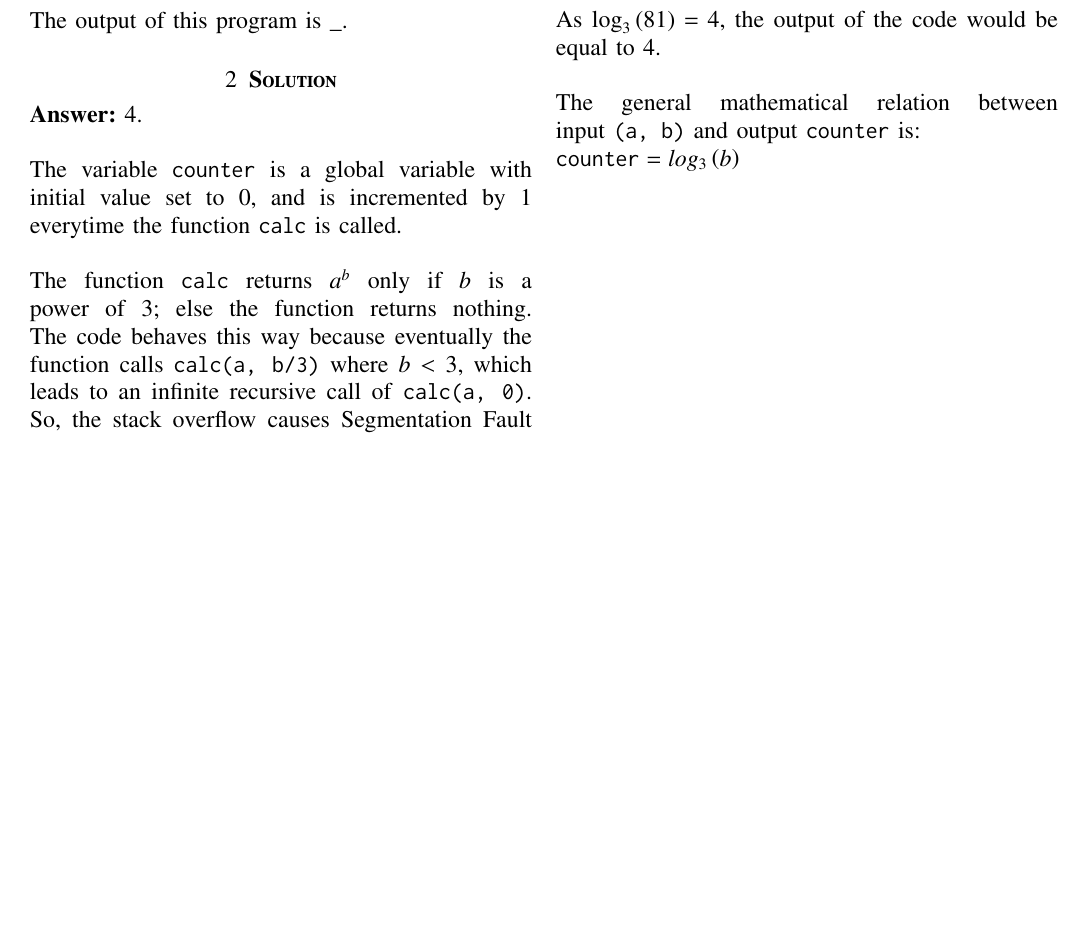
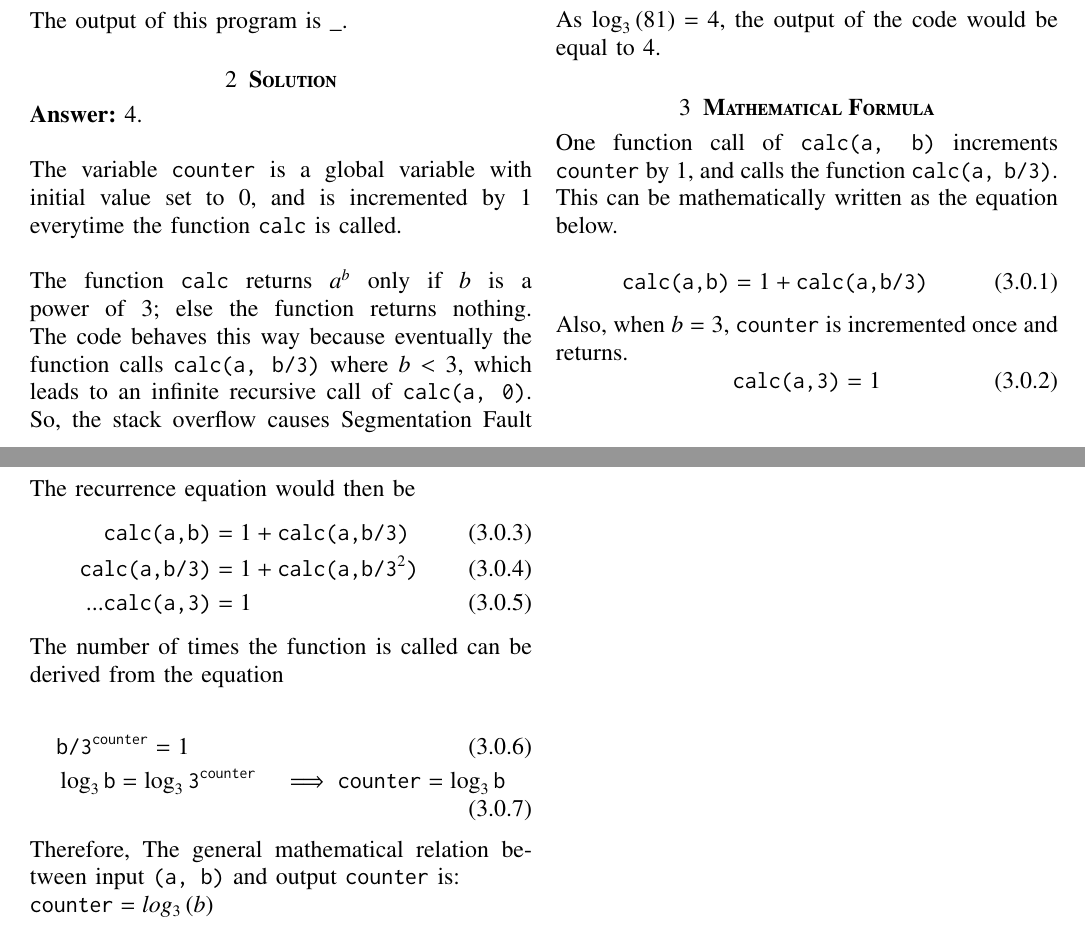
Before and after one commit to Sadiq0123/C-and-DS, a LaTeX problem sheet (Assignment-1/assignment-1.tex): part of the page before the commit and two parts of pages 1 and 2 of 2 after it, the two joined at a grey line, cut so that both start at the same text, the shorter picture padded with empty space. Compiled offline with pdfLaTeX.

Commit message:
Update assignment-1.tex

```diff
--- a/Assignment-1/assignment-1.tex
+++ b/Assignment-1/assignment-1.tex
@@ -20,6 +20,7 @@
 
 \usepackage{longtable}
 \usepackage{multirow}
+\usepackage{amsmath}
 
 \usepackage{enumitem}
 \usepackage{mathtools}
@@ -223,8 +224,36 @@ squarednode/.style={rectangle, draw=black!60, fill=white!5, very thick, minimum
 \end{center}
 
 As $\log_3\brak{81} = 4$, the output of the code would be equal to 4.
-\\~\\
-The general mathematical relation between input \texttt{(a, b)} and output \texttt{counter} is:
+
+
+\section{\textbf{Mathematical Formula}}
+
+One function call of \texttt{calc(a, b)} increments \texttt{counter} by 1, and calls the function \texttt{calc(a, b/3)}. This can be mathematically written as the equation below.
+
+\begin{equation}
+    \texttt{calc(a,b)} = 1 + \texttt{calc(a,b/3)}
+\end{equation}
+
+Also, when $b = 3$, \texttt{counter} is incremented once and returns.
+\begin{equation}
+    \texttt{calc(a,3)} = 1
+\end{equation}
+
+The recurrence equation would then be
+\begin{align}
+    \texttt{calc(a,b)} &= 1 + \texttt{calc(a,b/3)} \\
+    \texttt{calc(a,b/3)} &= 1 + \texttt{calc(a,b/3}^2\texttt{)} \\
+    ...     \texttt{calc(a,3)} &= 1
+\end{align}
+
+The number of times the function is called can be derived from the equation
+
+\begin{align}
+   & \texttt{b/3}^\texttt{counter} = 1 \\
+   &\log_3{\texttt{b}} = \log_3{\texttt{3}^\texttt{counter}} & \implies \texttt{counter} = \log_3{\texttt{b}}
+\end{align}
+
+Therefore, The general mathematical relation between input \texttt{(a, b)} and output \texttt{counter} is:
 
 $\texttt{counter} = log_3\brak{b}$
 
```
